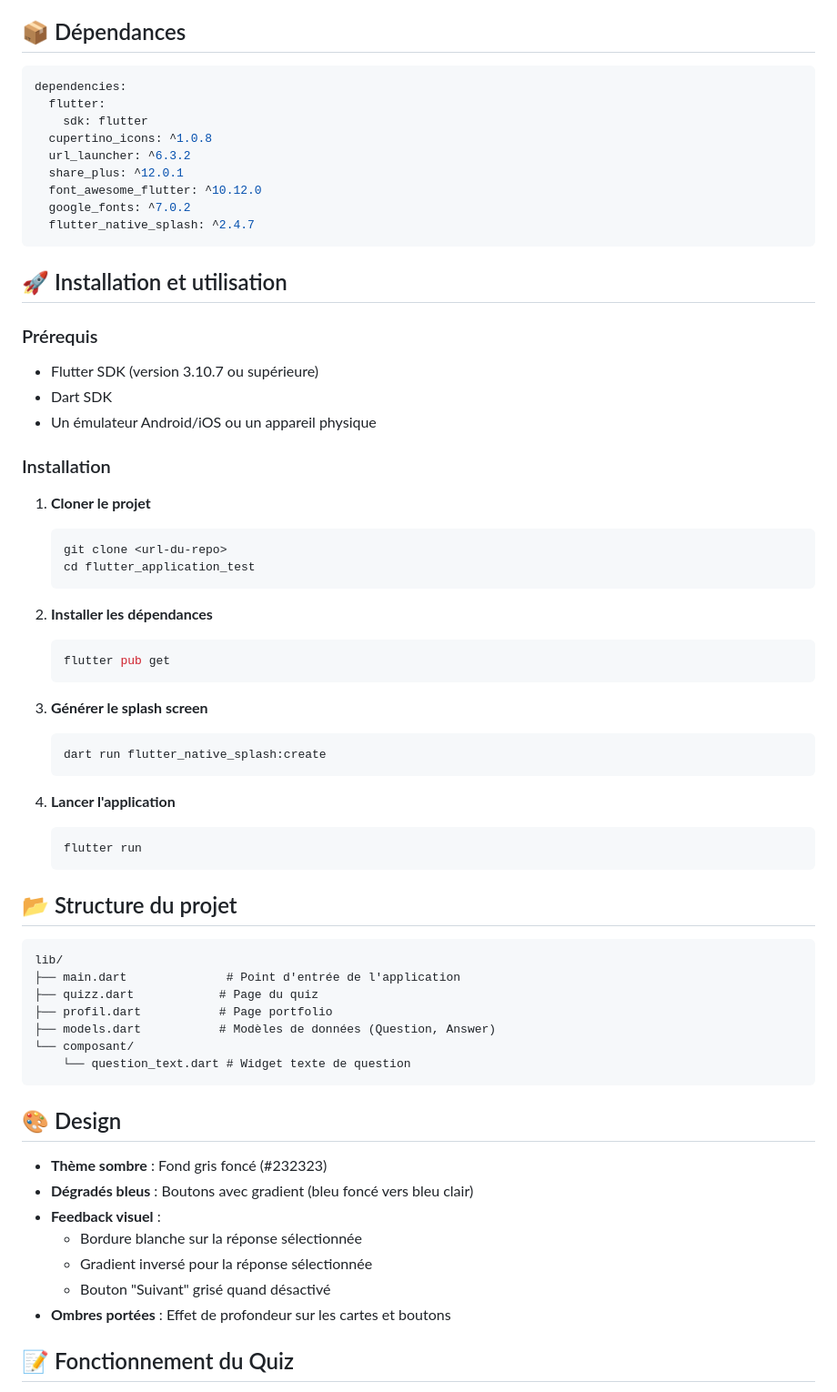
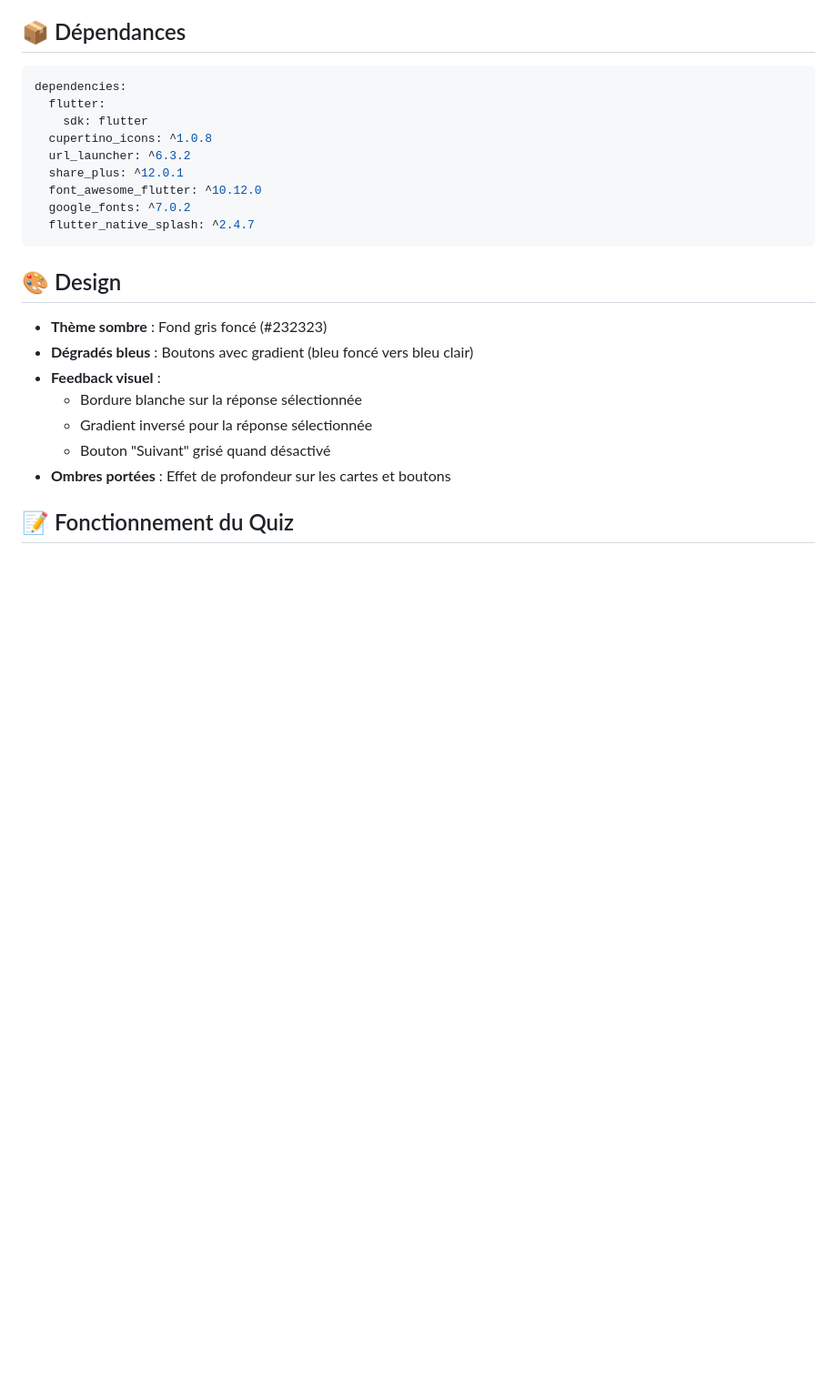
Before and after one commit to MaelValin/flutter_application_test, a Markdown page: README.md, the part around the change. Shown at 91% size. Drawn GitHub-style; blank space fills up the shorter version.

Commit message:
Supprimer la section d'installation et de structure du projet dans le README

````diff
--- a/README.md
+++ b/README.md
@@ -54,48 +54,6 @@ dependencies:
   font_awesome_flutter: ^10.12.0
   google_fonts: ^7.0.2
   flutter_native_splash: ^2.4.7
-```
-
-## 🚀 Installation et utilisation
-
-### Prérequis
-- Flutter SDK (version 3.10.7 ou supérieure)
-- Dart SDK
-- Un émulateur Android/iOS ou un appareil physique
-
-### Installation
-
-1. **Cloner le projet**
-   ```bash
-   git clone <url-du-repo>
-   cd flutter_application_test
-   ```
-
-2. **Installer les dépendances**
-   ```bash
-   flutter pub get
-   ```
-
-3. **Générer le splash screen**
-   ```bash
-   dart run flutter_native_splash:create
-   ```
-
-4. **Lancer l'application**
-   ```bash
-   flutter run
-   ```
-
-## 📂 Structure du projet
-
-```
-lib/
-├── main.dart              # Point d'entrée de l'application
-├── quizz.dart            # Page du quiz
-├── profil.dart           # Page portfolio
-├── models.dart           # Modèles de données (Question, Answer)
-└── composant/
-    └── question_text.dart # Widget texte de question
 ```
 
 ## 🎨 Design
````
